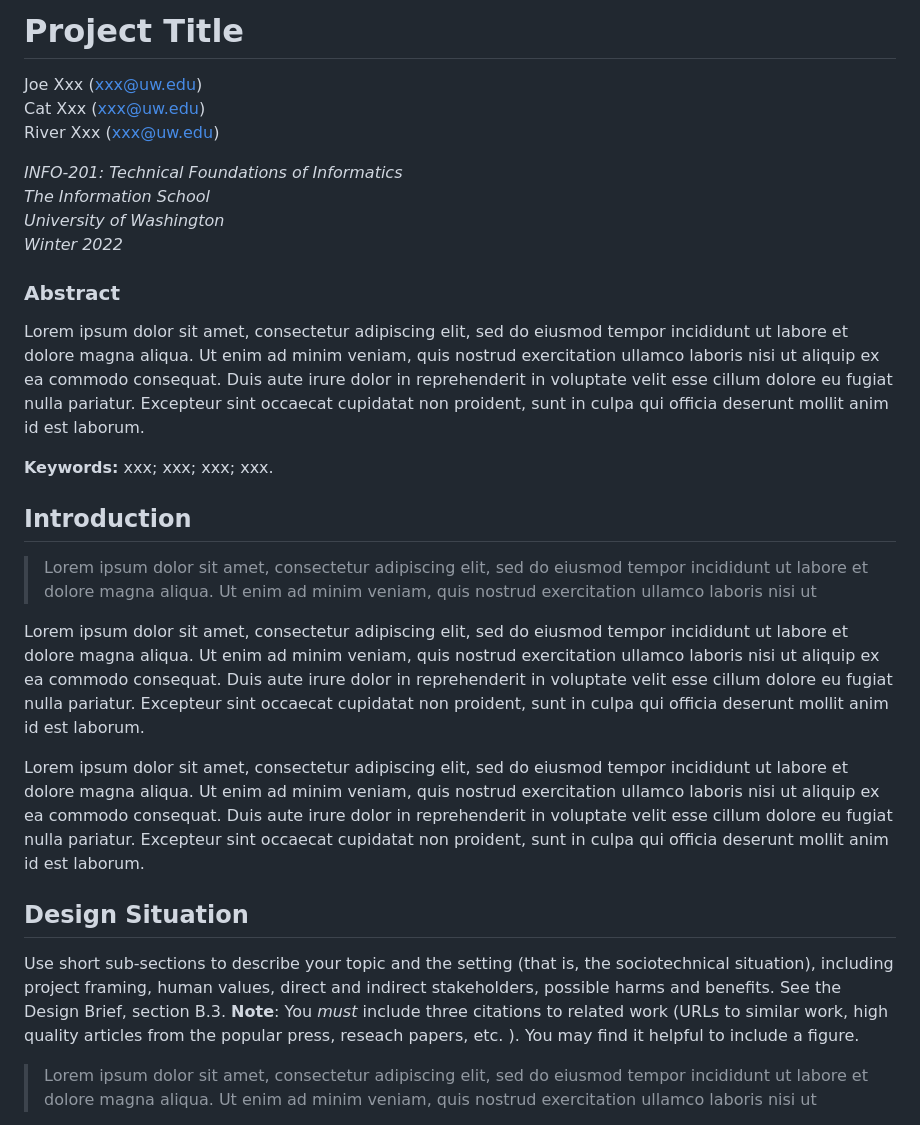
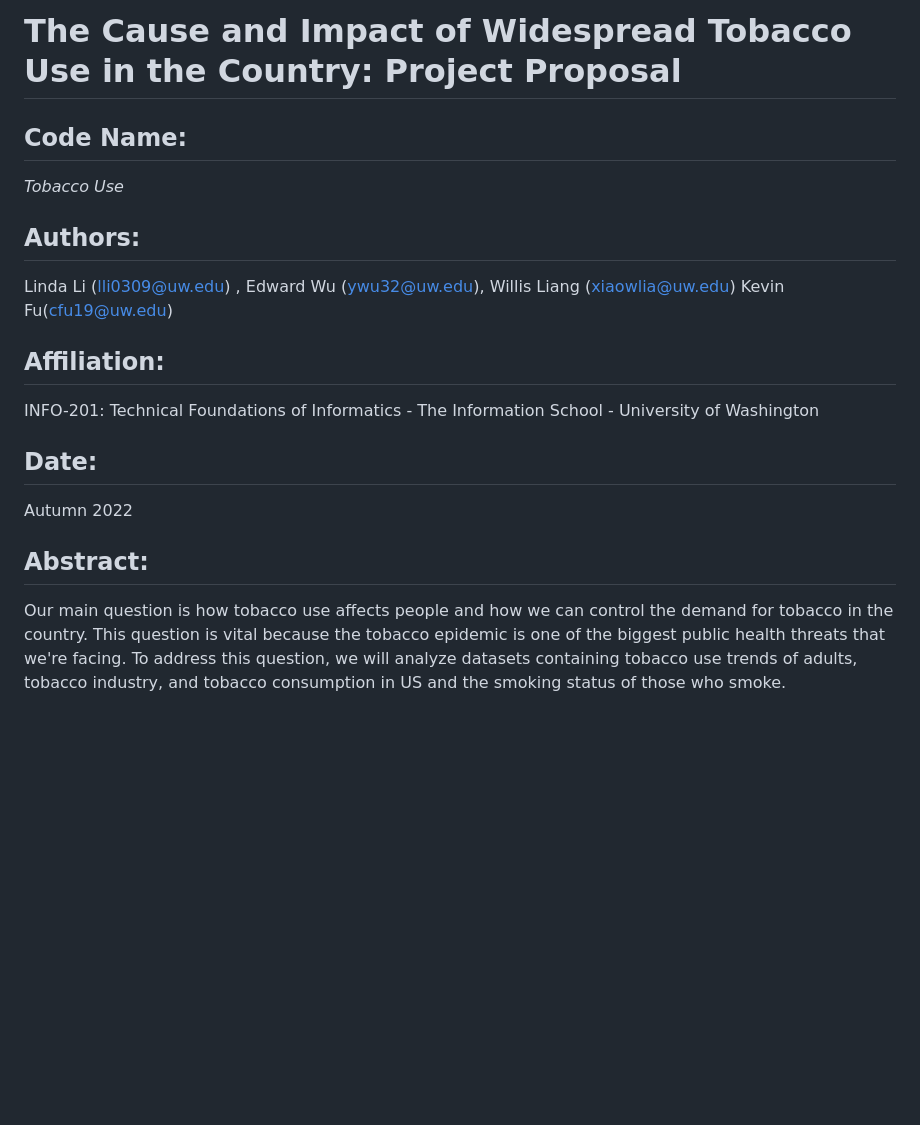
Before and after one commit to info201b-au2022/project-Wyd912263554, a Markdown page: tabs/report.md, the part around one of its changes. GitHub-like rendering; blank space fills up the shorter version.

```diff
--- a/tabs/report.md
+++ b/tabs/report.md
@@ -1,29 +1,20 @@
-# Project Title
-Joe Xxx (xxx@uw.edu)
-Cat  Xxx (xxx@uw.edu)
-River Xxx (xxx@uw.edu)
+# The Cause and Impact of Widespread Tobacco Use in the Country: Project Proposal
 
-*INFO-201: Technical Foundations of Informatics*
-*The Information School*
-*University of Washington*
-*Winter 2022*
+## Code Name:
+_Tobacco Use_
 
-### Abstract
-Lorem ipsum dolor sit amet, consectetur adipiscing elit, sed do eiusmod tempor incididunt ut labore et dolore magna aliqua. Ut enim ad minim veniam, quis nostrud exercitation ullamco laboris nisi ut aliquip ex ea commodo consequat. Duis aute irure dolor in reprehenderit in voluptate velit esse cillum dolore eu fugiat nulla pariatur. Excepteur sint occaecat cupidatat non proident, sunt in culpa qui officia deserunt mollit anim id est laborum.
+## Authors:
 
-**Keywords:** xxx; xxx; xxx; xxx.
+Linda Li (lli0309@uw.edu) , Edward Wu (ywu32@uw.edu), Willis Liang (xiaowlia@uw.edu)  Kevin Fu(cfu19@uw.edu)
 
-## Introduction
-> Lorem ipsum dolor sit amet, consectetur adipiscing elit, sed do eiusmod tempor incididunt ut labore
-> et dolore magna aliqua. Ut enim ad minim veniam, quis nostrud exercitation ullamco laboris nisi ut
+## Affiliation:
 
-Lorem ipsum dolor sit amet, consectetur adipiscing elit, sed do eiusmod tempor incididunt ut labore et dolore magna aliqua. Ut enim ad minim veniam, quis nostrud exercitation ullamco laboris nisi ut aliquip ex ea commodo consequat. Duis aute irure dolor in reprehenderit in voluptate velit esse cillum dolore eu fugiat nulla pariatur. Excepteur sint occaecat cupidatat non proident, sunt in culpa qui officia deserunt mollit anim id est laborum.
+INFO-201: Technical Foundations of Informatics - The Information School - University of Washington
 
-Lorem ipsum dolor sit amet, consectetur adipiscing elit, sed do eiusmod tempor incididunt ut labore et dolore magna aliqua. Ut enim ad minim veniam, quis nostrud exercitation ullamco laboris nisi ut aliquip ex ea commodo consequat. Duis aute irure dolor in reprehenderit in voluptate velit esse cillum dolore eu fugiat nulla pariatur. Excepteur sint occaecat cupidatat non proident, sunt in culpa qui officia deserunt mollit anim id est laborum.
+## Date:
+Autumn 2022
 
-## Design Situation
-Use short sub-sections to describe your topic and the setting (that is, the sociotechnical situation), including project framing, human values, direct and indirect stakeholders, possible harms and benefits. See the Design Brief, section B.3. **Note**: You *must* include three citations to related work (URLs to similar work, high quality articles from the popular press, reseach papers, etc. ). You may find it helpful to include a figure.
+## Abstract:
 
-> Lorem ipsum dolor sit amet, consectetur adipiscing elit, sed do eiusmod tempor incididunt ut labore
-> et dolore magna aliqua. Ut enim ad minim veniam, quis nostrud exercitation ullamco laboris nisi ut
+Our main question is how tobacco use affects people and how we can control the demand for tobacco in the country. This question is vital because the tobacco epidemic is one of the biggest public health threats that we're facing. To address this question, we will analyze datasets containing tobacco use trends of adults, tobacco industry, and tobacco consumption in US and the smoking status of those who smoke.
 
```
Also changed, not shown: other parts of tabs/report.md (+64 -34 lines), Introduction.md (added, +37 -0 lines), tabs/report example.md (added, +85 -0 lines), source/image/cigarette.png (added), 8 other files.
